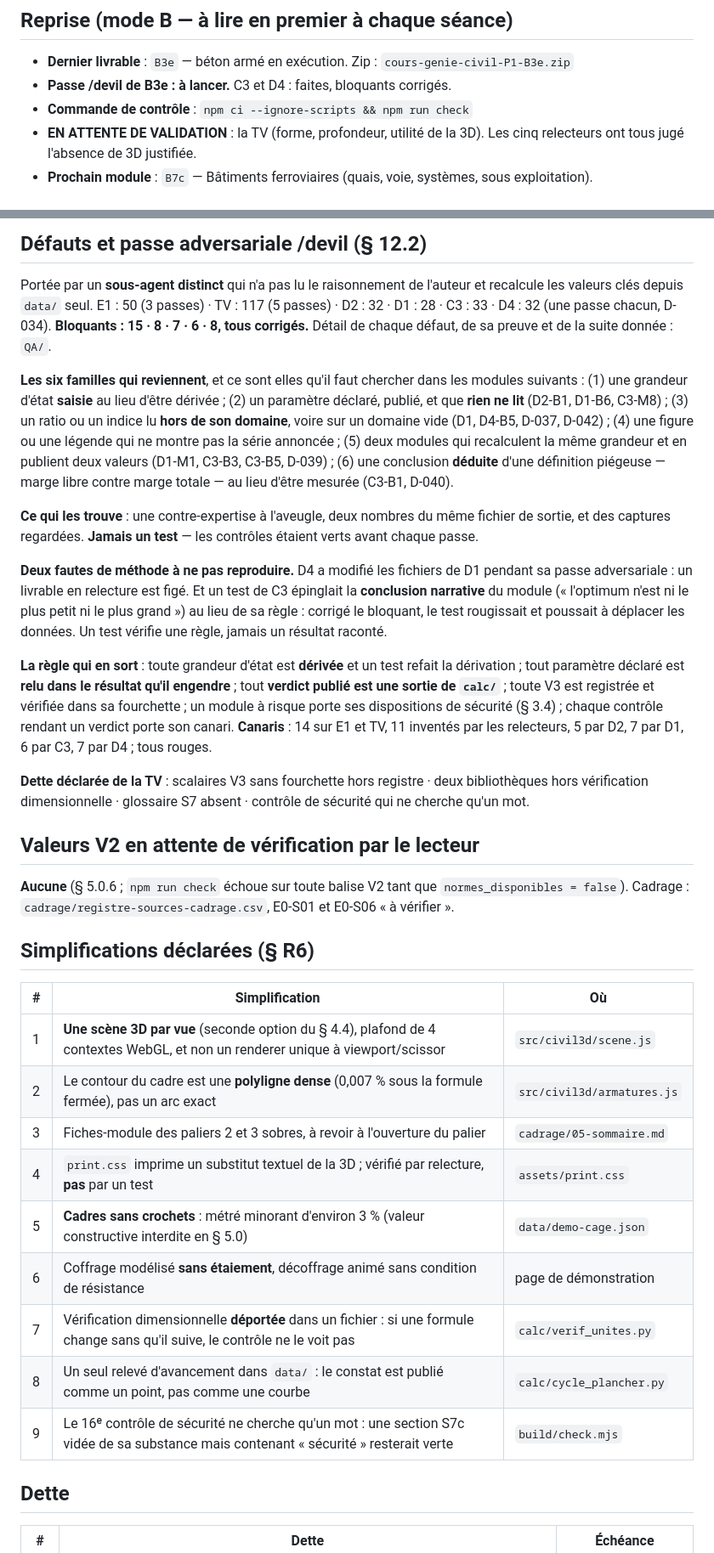
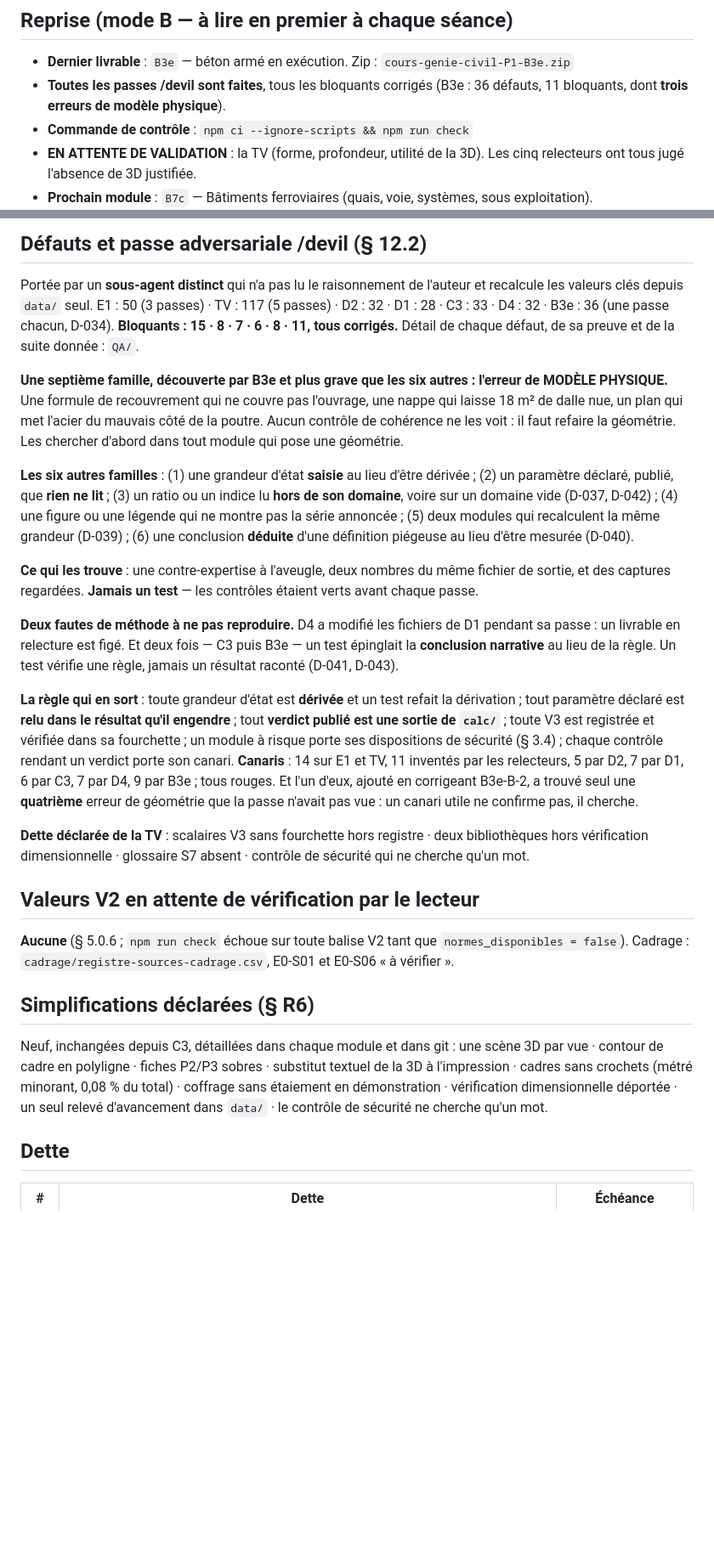
Before and after one commit to hichammakhchan98-commits/mine, a Markdown page: STATE.md, 2 parts joined by grey strips. Shown at 85% size. GitHub-like rendering; blank space fills up the shorter version.

Commit message:
STATE et DECISIONS après la passe B3e
D-043 : une comparaison circulaire n'est pas une seconde voie, et le module
doit le dire — la portée vaut pour B7c, dont les deux voies du nombre de
plages partagent le rendement.

D-044 : un plan pédagogique peut être non dimensionné, il ne peut pas
contredire ce que le module en dit. Le mot « fictif » ne couvre plus rien.

STATE.md enregistre une septième famille de défaut, plus grave que les six
autres : l'erreur de modèle physique, qu'aucun contrôle de cohérence ne voit.

Co-Authored-By: Claude Opus 5 <noreply@anthropic.com>
Claude-Session: https://claude.ai/code/session_01Gy5bHP2RKQfx7nJEzPcUwP

```diff
--- a/STATE.md
+++ b/STATE.md
@@ -7,7 +7,8 @@ Phase : **§ 5.0 — SANS CALCULS NORMATIFS** (`normes_disponibles = false`)
 ## Reprise (mode B — à lire en premier à chaque séance)
 
 - **Dernier livrable** : `B3e` — béton armé en exécution. Zip : `cours-genie-civil-P1-B3e.zip`
-- **Passe /devil de B3e : à lancer.** C3 et D4 : faites, bloquants corrigés.
+- **Toutes les passes /devil sont faites**, tous les bloquants corrigés (B3e : 36 défauts,
+  11 bloquants, dont **trois erreurs de modèle physique**).
 - **Commande de contrôle** : `npm ci --ignore-scripts && npm run check`
 - **EN ATTENTE DE VALIDATION** : la TV (forme, profondeur, utilité de la 3D). Les cinq relecteurs
   ont tous jugé l'absence de 3D justifiée.
@@ -57,32 +58,37 @@ E1, TV, D2, D1 : **minimum 2 partout** après correction des bloquants. Détail
 
 Portée par un **sous-agent distinct** qui n'a pas lu le raisonnement de l'auteur et recalcule les
 valeurs clés depuis `data/` seul. E1 : 50 (3 passes) · TV : 117 (5 passes) · D2 : 32 · D1 : 28 ·
-C3 : 33 · D4 : 32 (une passe chacun, D-034). **Bloquants : 15 · 8 · 7 · 6 · 8, tous corrigés.**
+C3 : 33 · D4 : 32 · B3e : 36 (une passe chacun, D-034).
+**Bloquants : 15 · 8 · 7 · 6 · 8 · 11, tous corrigés.**
 Détail de chaque défaut, de sa preuve et de la suite donnée : `QA/`.
 
-**Les six familles qui reviennent**, et ce sont elles qu'il faut chercher dans les modules suivants :
-(1) une grandeur d'état **saisie** au lieu d'être dérivée ; (2) un paramètre déclaré, publié, et que
-**rien ne lit** (D2-B1, D1-B6, C3-M8) ; (3) un ratio ou un indice lu **hors de son domaine**, voire
-sur un domaine vide (D1, D4-B5, D-037, D-042) ; (4) une figure ou une légende qui ne montre pas la
-série annoncée ; (5) deux modules qui recalculent la même grandeur et en publient deux valeurs
-(D1-M1, C3-B3, C3-B5, D-039) ; (6) une conclusion **déduite** d'une définition piégeuse — marge libre
-contre marge totale — au lieu d'être mesurée (C3-B1, D-040).
+**Une septième famille, découverte par B3e et plus grave que les six autres : l'erreur de MODÈLE
+PHYSIQUE.** Une formule de recouvrement qui ne couvre pas l'ouvrage, une nappe qui laisse 18 m² de
+dalle nue, un plan qui met l'acier du mauvais côté de la poutre. Aucun contrôle de cohérence ne les
+voit : il faut refaire la géométrie. Les chercher d'abord dans tout module qui pose une géométrie.
+
+**Les six autres familles** : (1) une grandeur d'état **saisie** au lieu d'être dérivée ; (2) un
+paramètre déclaré, publié, que **rien ne lit** ; (3) un ratio ou un indice lu **hors de son
+domaine**, voire sur un domaine vide (D-037, D-042) ; (4) une figure ou une légende qui ne montre
+pas la série annoncée ; (5) deux modules qui recalculent la même grandeur (D-039) ; (6) une
+conclusion **déduite** d'une définition piégeuse au lieu d'être mesurée (D-040).
 
 **Ce qui les trouve** : une contre-expertise à l'aveugle, deux nombres du même fichier de sortie, et
 des captures regardées. **Jamais un test** — les contrôles étaient verts avant chaque passe.
 
-**Deux fautes de méthode à ne pas reproduire.** D4 a modifié les fichiers de D1 pendant sa passe
-adversariale : un livrable en relecture est figé. Et un test de C3 épinglait la **conclusion
-narrative** du module (« l'optimum n'est ni le plus petit ni le plus grand ») au lieu de sa règle :
-corrigé le bloquant, le test rougissait et poussait à déplacer les données. Un test vérifie une
-règle, jamais un résultat raconté.
+**Deux fautes de méthode à ne pas reproduire.** D4 a modifié les fichiers de D1 pendant sa passe :
+un livrable en relecture est figé. Et deux fois — C3 puis B3e — un test épinglait la **conclusion
+narrative** au lieu de la règle. Un test vérifie une règle, jamais un résultat raconté (D-041,
+D-043).
 
 **La règle qui en sort** : toute grandeur d'état est **dérivée** et un test refait la dérivation ;
 tout paramètre déclaré est **relu dans le résultat qu'il engendre** ; tout **verdict publié est une
 sortie de `calc/`** ; toute V3 est registrée et vérifiée dans sa fourchette ; un module à risque
 porte ses dispositions de sécurité (§ 3.4) ; chaque contrôle rendant un verdict porte son canari.
 **Canaris** : 14 sur E1 et TV, 11 inventés par les relecteurs, 5 par D2, 7 par D1, 6 par C3, 7 par
-D4 ; tous rouges.
+D4, 9 par B3e ; tous rouges. Et l'un d'eux, ajouté en corrigeant B3e-B-2, a trouvé seul une
+**quatrième** erreur de géométrie que la passe n'avait pas vue : un canari utile ne confirme pas,
+il cherche.
 
 **Dette déclarée de la TV** : scalaires V3 sans fourchette hors registre · deux bibliothèques hors
 vérification dimensionnelle · glossaire S7 absent · contrôle de sécurité qui ne cherche qu'un mot.
@@ -94,17 +100,11 @@ vérification dimensionnelle · glossaire S7 absent · contrôle de sécurité q
 
 ## Simplifications déclarées (§ R6)
 
-| # | Simplification | Où |
-|---|---|---|
-| 1 | **Une scène 3D par vue** (seconde option du § 4.4), plafond de 4 contextes WebGL, et non un renderer unique à viewport/scissor | `src/civil3d/scene.js` |
-| 2 | Le contour du cadre est une **polyligne dense** (0,007 % sous la formule fermée), pas un arc exact | `src/civil3d/armatures.js` |
-| 3 | Fiches-module des paliers 2 et 3 sobres, à revoir à l'ouverture du palier | `cadrage/05-sommaire.md` |
-| 4 | `print.css` imprime un substitut textuel de la 3D ; vérifié par relecture, **pas** par un test | `assets/print.css` |
-| 5 | **Cadres sans crochets** : métré minorant d'environ 3 % (valeur constructive interdite en § 5.0) | `data/demo-cage.json` |
-| 6 | Coffrage modélisé **sans étaiement**, décoffrage animé sans condition de résistance | page de démonstration |
-| 7 | Vérification dimensionnelle **déportée** dans un fichier : si une formule change sans qu'il suive, le contrôle ne le voit pas | `calc/verif_unites.py` |
-| 8 | Un seul relevé d'avancement dans `data/` : le constat est publié comme un point, pas comme une courbe | `calc/cycle_plancher.py` |
-| 9 | Le 16ᵉ contrôle de sécurité ne cherche qu'un mot : une section S7c vidée de sa substance mais contenant « sécurité » resterait verte | `build/check.mjs` |
+Neuf, inchangées depuis C3, détaillées dans chaque module et dans git : une scène 3D par vue ·
+contour de cadre en polyligne · fiches P2/P3 sobres · substitut textuel de la 3D à l'impression ·
+cadres sans crochets (métré minorant, 0,08 % du total) · coffrage sans étaiement en démonstration ·
+vérification dimensionnelle déportée · un seul relevé d'avancement dans `data/` · le contrôle de
+sécurité ne cherche qu'un mot.
 
 ## Dette
 
```
Also changed, not shown: other parts of STATE.md (+1 -0 lines), DECISIONS.md (+37 -0 lines).
